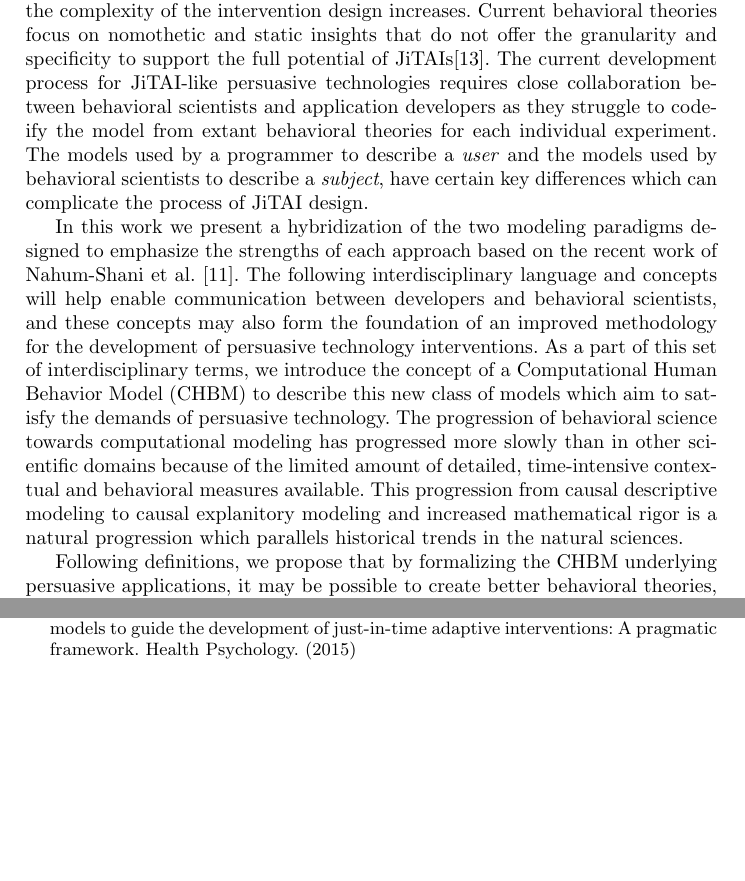
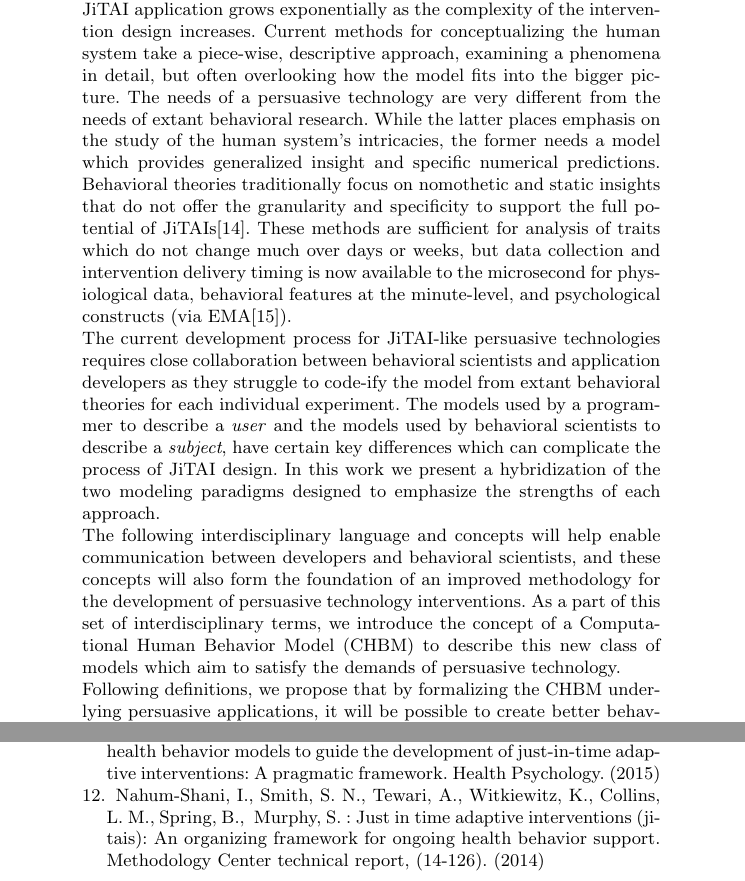
Before and after one commit to 7yl4r/HBM-overview, a LaTeX thesis (typeinst.tex): two parts of pages 2 and 15 of 16, joined at a grey line, cut so that both start at the same text, the shorter picture padded with empty space. Compiled offline with pdfLaTeX.

Commit message:
revisions from Andrew's notes

```diff
--- a/typeinst.tex
+++ b/typeinst.tex
@@ -112,17 +118,22 @@ Real-time monitoring of data to identify states of vulnerability or receptivity
 Proof-of-concept applications have demonstrated the ability to adapt interventions to users \cite{dallery2014optimizing, beck2010challenges} and context \cite{brailsford2010towards, collins2004conceptual}, but using current methods the complexity of the behavioral model underlying a JiTAI application grows exponentially as the complexity of the intervention design increases.
-Current behavioral theories focus on nomothetic and static insights that do not offer the granularity and specificity to support the full potential of JiTAIs\cite{riley2011healthbehavior}.
+Current methods for conceptualizing the human system take a piece-wise, descriptive approach, examining a phenomena in detail, but often overlooking how the model fits into the bigger picture.
+The needs of a persuasive technology are very different from the needs of extant behavioral research.
+While the latter places emphasis on the study of the human system's intricacies, the former needs a model which provides generalized insight and specific numerical predictions.
+Behavioral theories traditionally focus on nomothetic and static insights that do not offer the granularity and specificity to support the full potential of JiTAIs\cite{riley2011healthbehavior}.
+These methods are sufficient for analysis of traits which do not change much over days or weeks, but data collection and intervention delivery timing is now available to the microsecond for physiological data, behavioral features at the minute-level, and psychological constructs (via EMA\cite{shiffman2008ecological}).
+
 The current development process for JiTAI-like persuasive technologies requires close collaboration between behavioral scientists and application developers as they struggle to code-ify the model from extant behavioral theories for each individual experiment.
 The models used by a programmer to describe a \emph{user} and the models used by behavioral scientists to describe a \emph{subject}, have certain key differences which can complicate the process of JiTAI design.
+In this work we present a hybridization of the two modeling paradigms designed to emphasize the strengths of each approach.
 
-In this work we present a hybridization of the two modeling paradigms designed to emphasize the strengths of each approach based on the recent work of Nahum-Shani et al. \cite{nahum2014}.
-The following interdisciplinary language and concepts will help enable communication between developers and behavioral scientists, and these concepts may also form the foundation of an improved methodology for the development of persuasive technology interventions.
+The following interdisciplinary language and concepts will help enable communication between developers and behavioral scientists, and these concepts will also form the foundation of an improved methodology for the development of persuasive technology interventions.
 As a part of this set of interdisciplinary terms, we introduce the concept of a Computational Human Behavior Model (CHBM) to describe this new class of models which aim to satisfy the demands of persuasive technology.
-The progression of behavioral science towards computational modeling has progressed more slowly than in other scientific domains because of the limited amount of detailed, time-intensive contextual and behavioral measures available.
-This progression from causal descriptive modeling to causal explanitory modeling and increased mathematical rigor is a natural progression which parallels historical trends in the natural sciences.
+%The progression of behavioral science towards computational modeling has progressed more slowly than in other scientific domains because of the limited amount of detailed, time-intensive contextual and behavioral measures available.
+%This progression from causal descriptive modeling to causal explanitory modeling and increased mathematical rigor is a natural progression which parallels historical trends in the natural sciences.
 %SOME ARTICLE SOMEWHERE highlights the progression of scientific modeling from casual descriptive models to computational modeling as amount of data available to a domain increases, and the study of human behavior seems to be following this trend. \cite{THAT ONE ARTICLE}
 
-Following definitions, we propose that by formalizing the CHBM underlying persuasive applications, it may be possible to create better behavioral theories, enable real-time ideographic optimization, facilitate more robust data analysis, and reduce application development time.
-In this section we present a look at how the concept of a CHBM might be applied to address open issues holding back JiTAIs and we highlight the remaining issues which must be addressed to make Just-in-Time Adaptive Interventions a reality.
+Following definitions, we propose that by formalizing the CHBM underlying persuasive applications, it will be possible to create better behavioral theories, enable real-time ideographic optimization, facilitate more robust data analysis, and reduce application development time.
+In this section we present a look at how the concept of a CHBM would be applied to address open issues holding back JiTAIs and we highlight the remaining issues which must be addressed to make Just-in-Time Adaptive Interventions a reality.
 
 \section{Selected Definitions}
 % TODO: remove quotes and paraphrase+cite instead?
@@ -524,6 +535,8 @@ In this paper we have offered supporting terminology, the CHBM formalization, an
 
 \bibitem{nahum2014} Nahum-Shani, I., Hekler, E. B., and Spruijt-Metz, D. : Building health behavior models to guide the development of just-in-time adaptive interventions: A pragmatic framework. Health Psychology. (2015)
 
+\bibitem{nahum2014jitais} Nahum-Shani, I., Smith, S. N., Tewari, A., Witkiewitz, K., Collins, L. M., Spring, B., & Murphy, S. : Just in time adaptive interventions (jitais): An organizing framework for ongoing health behavior support. Methodology Center technical report, (14-126). (2014)
+
 \bibitem{prestwich2014does} Prestwich, A., Sniehotta, F. F., Whittington, C., Dombrowski, S. U., Rogers, L., and Michie, S. : Does theory influence the effectiveness of health behavior interventions? Meta-analysis. Health Psychology, 33(5), 465. (2014)
 
 \bibitem{riley2011healthbehavior} Riley, W. T., Rivera, D. E., Atienza, A. A., Nilsen, W., Allison, S. M., and Mermelstein, R. : Health behavior models in the age of mobile interventions: are our theories up to the task?. Translational behavioral medicine, 1(1), 53-71. (2011)
```
Also changed, not shown: typeinst.tex (24 more changed lines).
